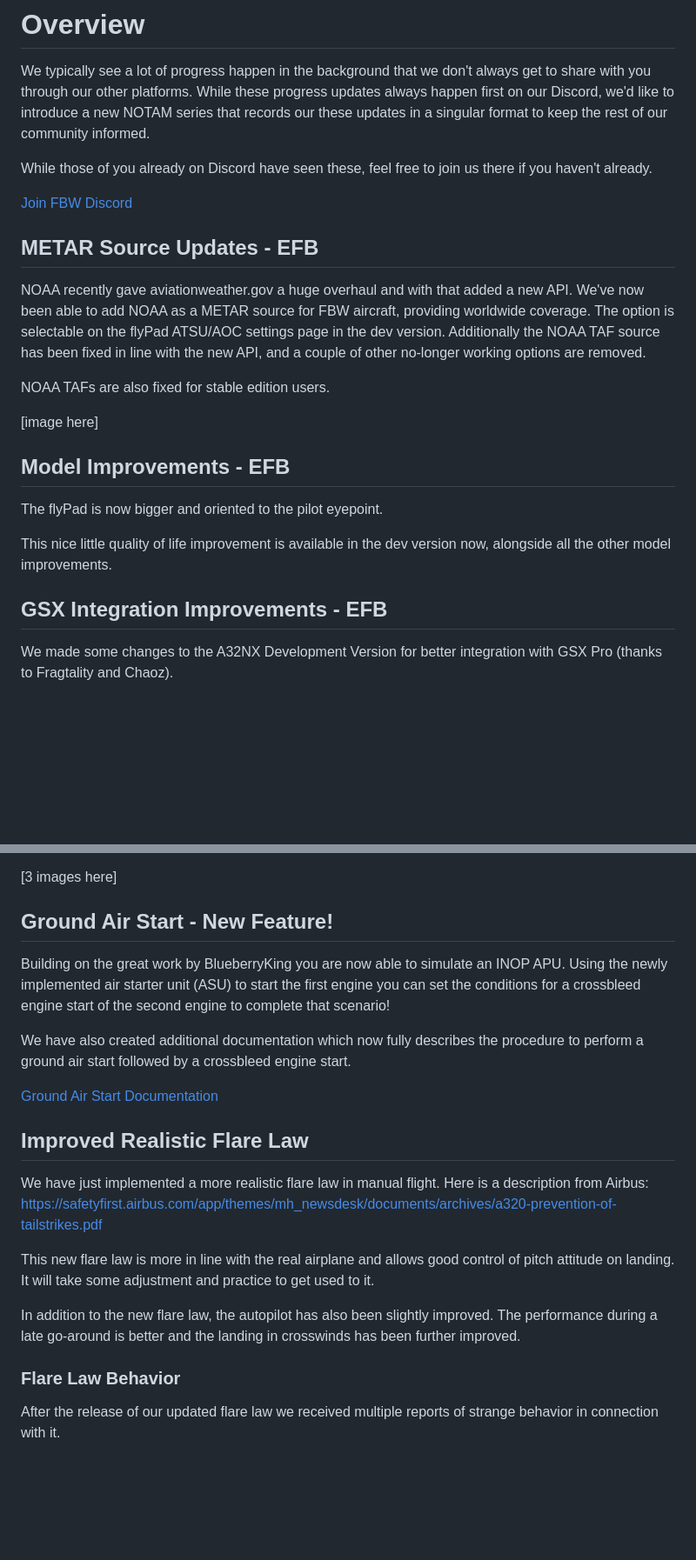
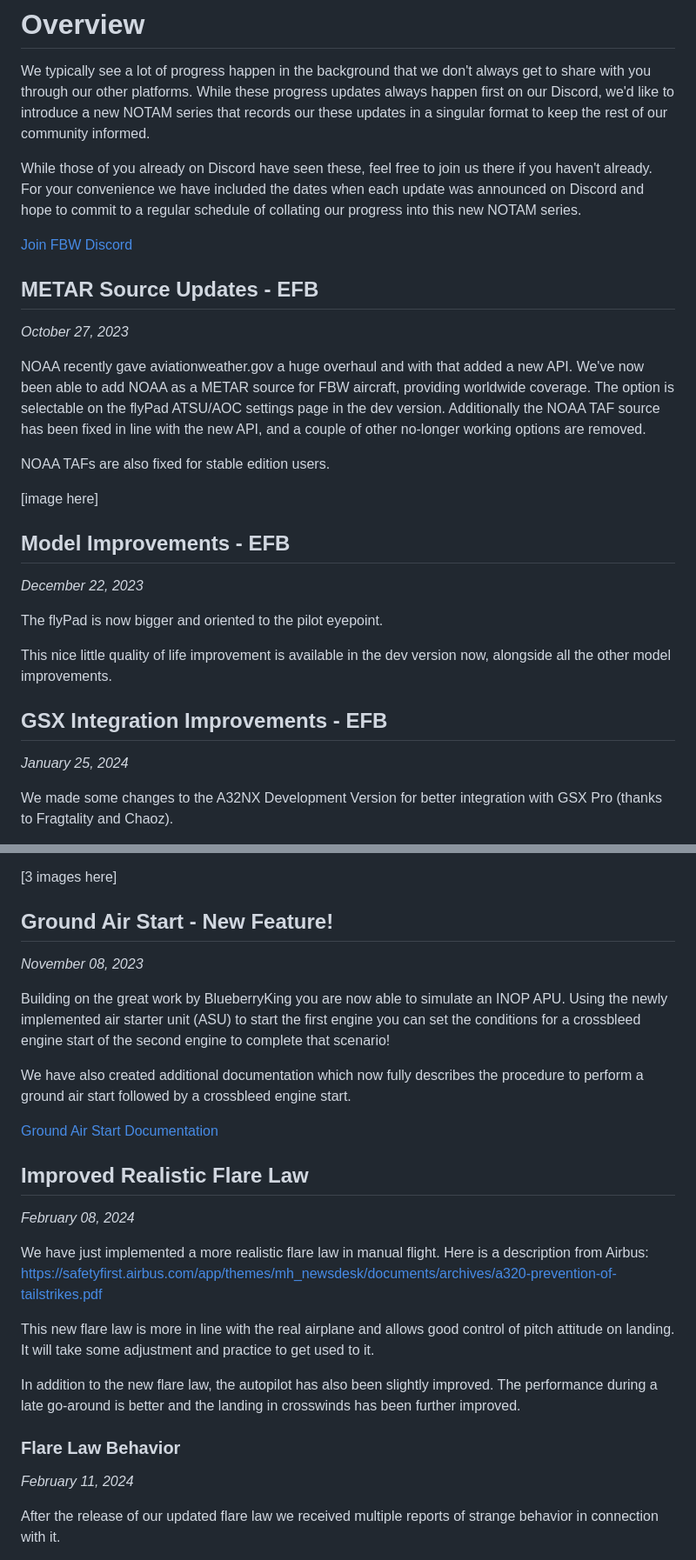
Before and after one commit to flybywiresim/website, a Markdown page: src/posts/progress_roundup-2024-03.md, 2 parts joined by grey strips. Shown: that part at 87% size. Drawn GitHub-style; blank space fills up the shorter version.

Commit message:
add dates to updates

```diff
--- a/src/posts/progress_roundup-2024-03.md
+++ b/src/posts/progress_roundup-2024-03.md
@@ -13,11 +13,14 @@ metaAlt: 'FlyByWire Simulations'
 We typically see a lot of progress happen in the background that we don't always get to share with you through our other platforms. While these progress updates always
 happen first on our Discord, we'd like to introduce a new NOTAM series that records our these updates in a singular format to keep the rest of our community informed.
 
-While those of you already on Discord have seen these, feel free to join us there if you haven't already.
+While those of you already on Discord have seen these, feel free to join us there if you haven't already. For your convenience we have included the dates when each update was
+announced on Discord and hope to commit to a regular schedule of collating our progress into this new NOTAM series.
 
 [Join FBW Discord](https://discord.gg/flybywire)
 
 ## METAR Source Updates - EFB
+
+*October 27, 2023*
 
 NOAA recently gave aviationweather.gov a huge overhaul and with that added a new API. We've now been able to add NOAA as a METAR source for FBW aircraft, providing worldwide
 coverage. The option is selectable on the flyPad ATSU/AOC settings page in the dev version. Additionally the NOAA TAF source has been fixed in line with the new API, and a couple of other no-longer working options are removed.
@@ -28,11 +31,15 @@ NOAA TAFs are also fixed for stable edition users.
 
 ## Model Improvements - EFB
 
+*December 22, 2023*
+
 The flyPad is now bigger and oriented to the pilot eyepoint.
 
 This nice little quality of life improvement is available in the dev version now, alongside all the other model improvements.
 
 ## GSX Integration Improvements - EFB
+
+*January 25, 2024*
 
 We made some changes to the A32NX Development Version for better integration with GSX Pro (thanks to Fragtality and Chaoz).
 
@@ -59,6 +68,8 @@ We've made various changes to the PERF pages in the MCDU. The changes include:
 
 ## Ground Air Start - New Feature!
 
+*November 08, 2023*
+
 Building on the great work by BlueberryKing you are now able to simulate an INOP APU.
 Using the newly implemented air starter unit (ASU) to start the first engine you can set the conditions for a crossbleed engine start of the second engine to complete that scenario!
 
@@ -67,6 +78,8 @@ We have also created additional documentation which now fully describes the proc
 [Ground Air Start Documentation](https://docs.flybywiresim.com/pilots-corner/advanced-guides/engines/asu-start/)
 
 ## Improved Realistic Flare Law
+
+*February 08, 2024*
 
 We have just implemented a more realistic flare law in manual flight. Here is a description from Airbus:
 https://safetyfirst.airbus.com/app/themes/mh_newsdesk/documents/archives/a320-prevention-of-tailstrikes.pdf
@@ -77,6 +90,8 @@ In addition to the new flare law, the autopilot has also been slightly improved.
 
 ### Flare Law Behavior
 
+*February 11, 2024*
+
 After the release of our updated flare law we received multiple reports of strange behavior in connection with it.
 
 We have looked into the issue and it had been determined that there has been a bug in the structure of the controller. This has now been fixed and has already been brought to the
```
Also changed, not shown: other parts of src/posts/progress_roundup-2024-03.md (+2 -0 lines).
